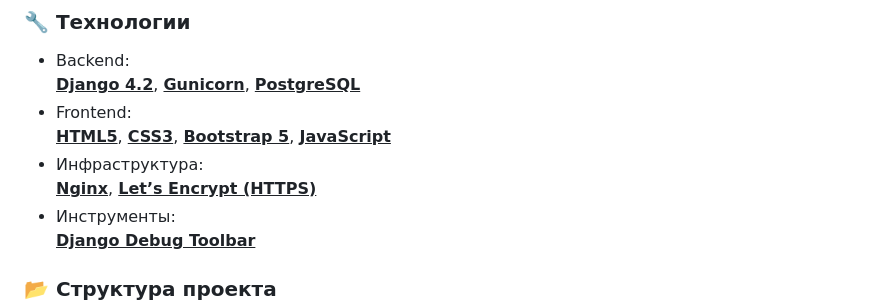
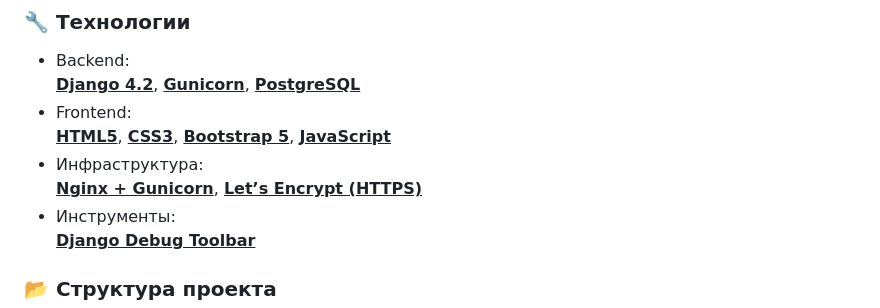
Before and after one commit to bashlykov2005/guide_brewery, a Markdown page: README.md, the part around the change. Drawn GitHub-style.

```diff
--- a/README.md
+++ b/README.md
@@ -87,7 +87,7 @@
 - Frontend:
 <u>**HTML5**</u>, <u>**CSS3**</u>, <u>**Bootstrap 5**</u>, <u>**JavaScript**</u>
 - Инфраструктура:
-<u>**Nginx**</u>, <u>**Let’s Encrypt (HTTPS)**</u>
+<u>**Nginx + Gunicorn**</u>, <u>**Let’s Encrypt (HTTPS)**</u>
 - Инструменты:
 <u>**Django Debug Toolbar**</u>
 
```
